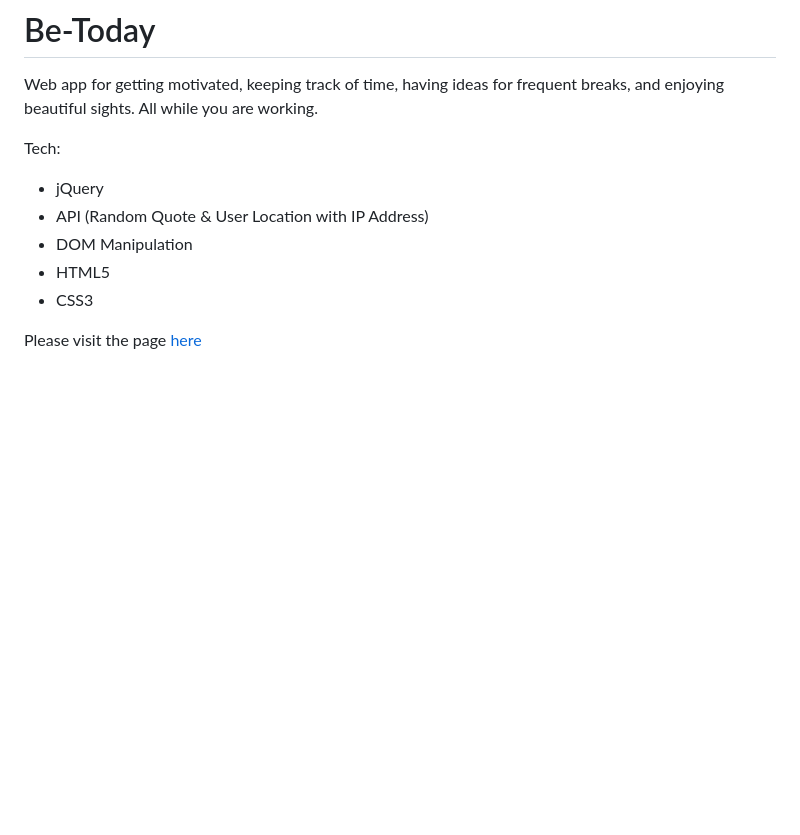
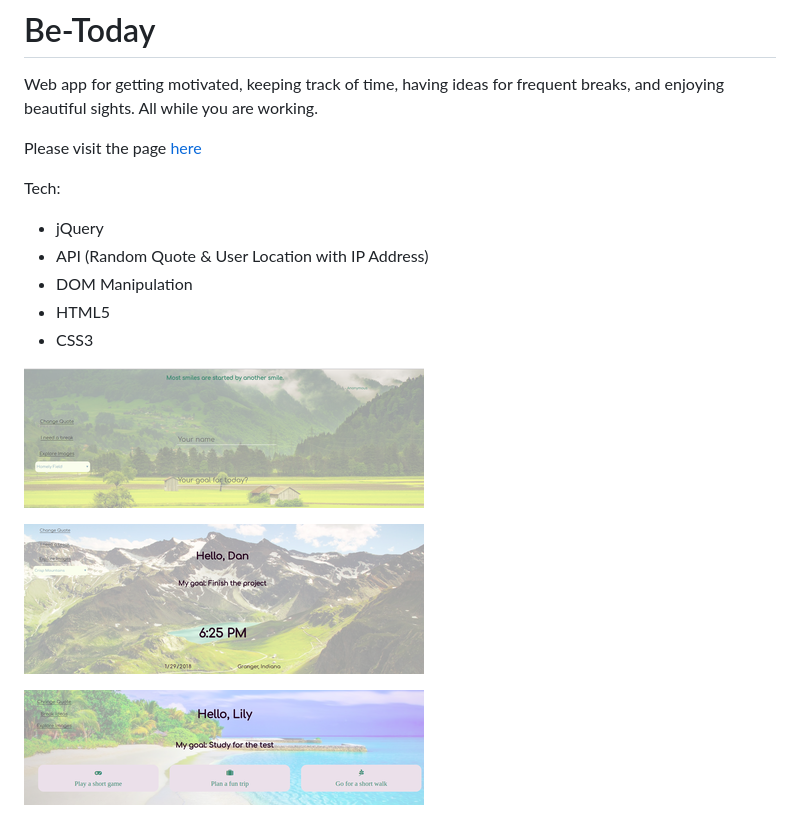
Before and after one commit to veredrec/Be-Today, a Markdown page: README.md, the part around the change. GitHub-like rendering; pictures changed too: assets/break.png (added), assets/name-goal.png (added), assets/qoute.png (added); blank space fills up the shorter version.

Commit message:
Add images to readme file and remove one items that didnt work

```diff
--- a/README.md
+++ b/README.md
@@ -1,6 +1,8 @@
 # Be-Today
 
 Web app for getting motivated, keeping track of time, having ideas for frequent breaks, and enjoying beautiful sights. All while you are working.
+
+Please visit the page [here](https://veredrec.github.io/Be-Today/)
 
 Tech:
 
@@ -10,4 +12,8 @@ Tech:
 * HTML5
 * CSS3
 
-Please visit the page [here](https://veredrec.github.io/Be-Today/)
+![quote](./assets/qoute.png)
+
+![name and goal](./assets/name-goal.png)
+
+![ideas for breaks](./assets/break.png)
```
Also changed, not shown: 1 other file.
